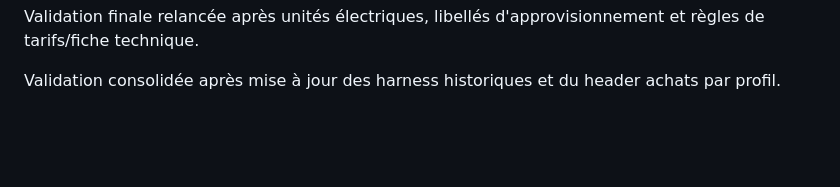
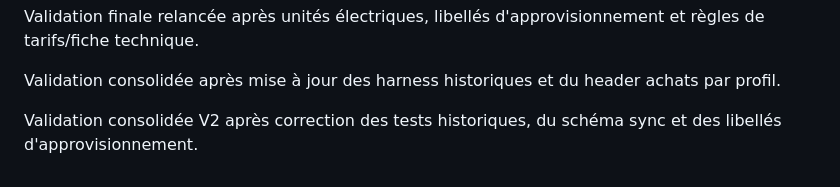
Before and after one commit to bahdev223/sahelpos-mobile, a Markdown page: docs/electricite-commerce-general.md, the part around the change. Rendered like a GitHub page; blank space fills up the shorter version.

Commit message:
ci: rerun mobile commerce validation after harness fixes

```diff
--- a/docs/electricite-commerce-general.md
+++ b/docs/electricite-commerce-general.md
@@ -45,3 +45,6 @@ Validation finale relancée après unités électriques, libellés d'approvision
 
 
 Validation consolidée après mise à jour des harness historiques et du header achats par profil.
+
+
+Validation consolidée V2 après correction des tests historiques, du schéma sync et des libellés d'approvisionnement.
```
